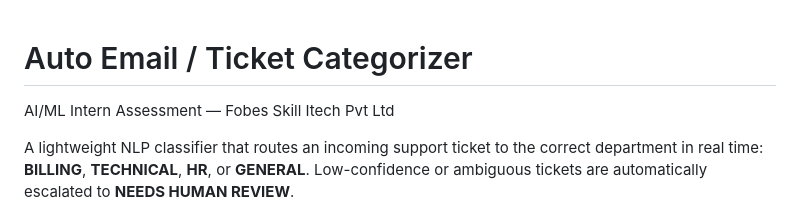
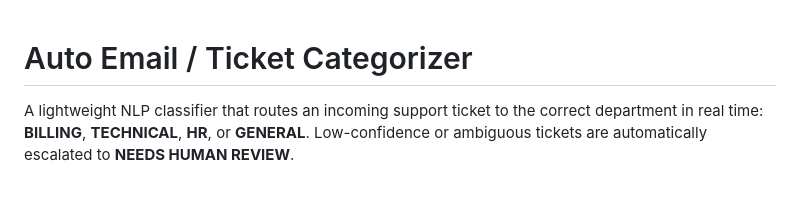
Before and after one commit to Sri-charan4/ticket-categorizer, a Markdown page: README.md, the part around the change. Drawn GitHub-style; blank space fills up the shorter version.

```diff
--- a/README.md
+++ b/README.md
@@ -1,6 +1,4 @@
 # Auto Email / Ticket Categorizer
-
-AI/ML Intern Assessment &mdash; Fobes Skill Itech Pvt Ltd
 
 A lightweight NLP classifier that routes an incoming support ticket to the
 correct department in real time: **BILLING**, **TECHNICAL**, **HR**, or **GENERAL**.
```
